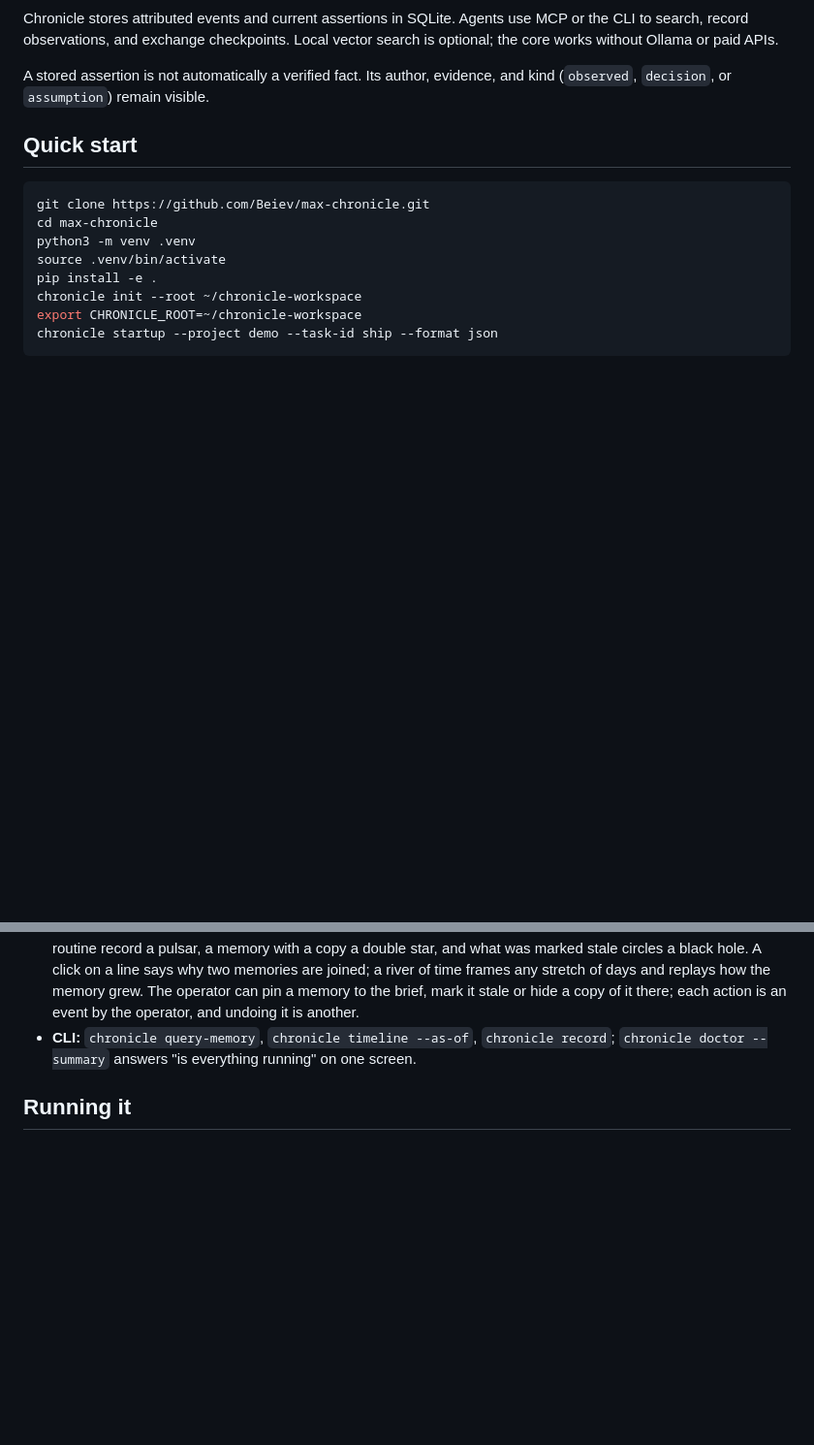
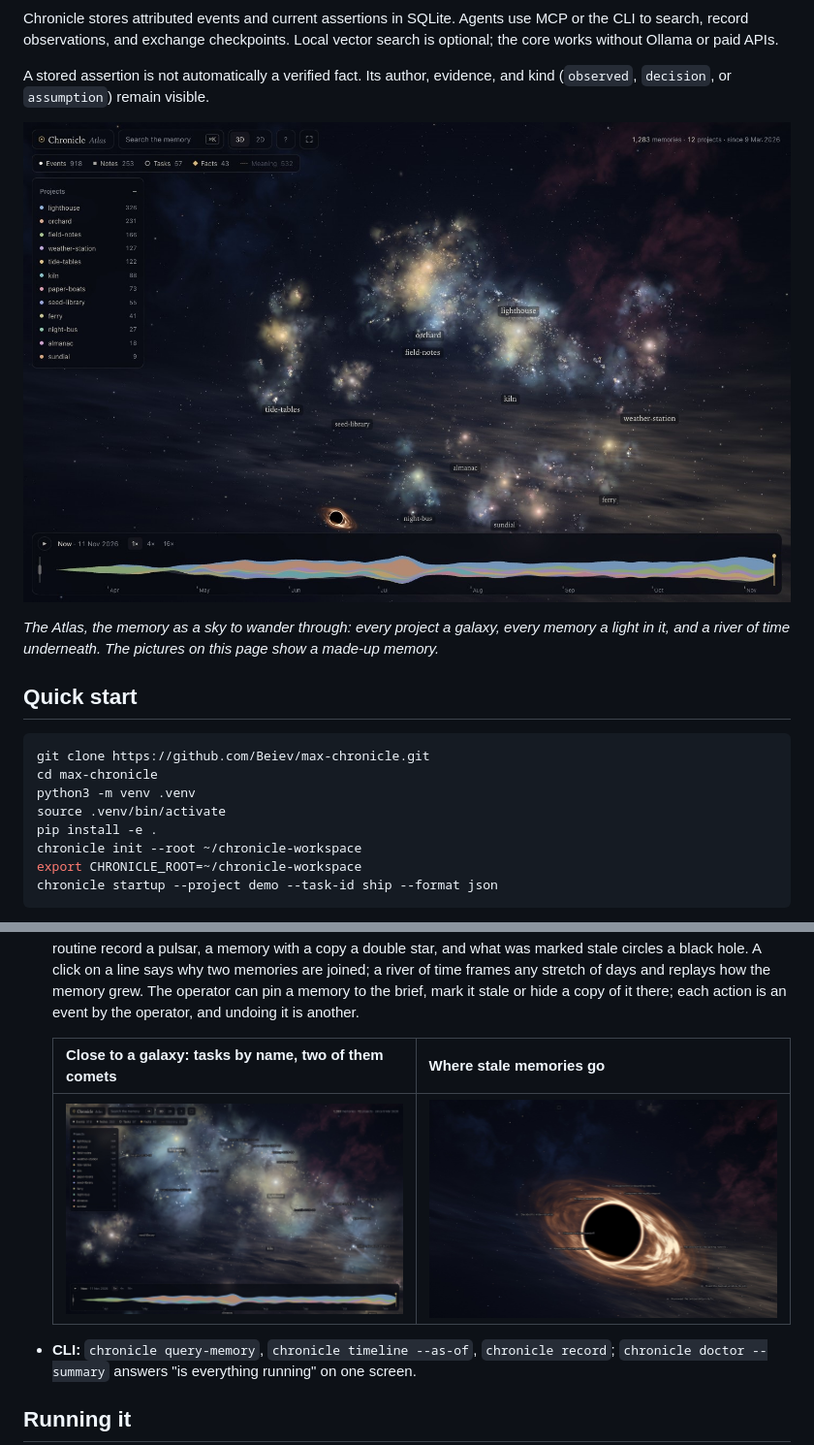
Before and after one commit to Beiev/max-chronicle, a Markdown page: README.md, 2 parts joined by grey strips. Shown at 97% size. GitHub-like rendering; pictures changed too: docs/images/atlas-galaxy.jpg (added), docs/images/atlas-hole.jpg (added), docs/images/atlas-sky.jpg (added); blank space fills up the shorter version.

```diff
--- a/README.md
+++ b/README.md
@@ -13,6 +13,12 @@ vector search is optional; the core works without Ollama or paid APIs.
 
 A stored assertion is not automatically a verified fact. Its author, evidence,
 and kind (`observed`, `decision`, or `assumption`) remain visible.
+
+[![The Atlas: the whole memory as a sky, every project a galaxy](docs/images/atlas-sky.jpg)](docs/OPERATIONS.md#atlas)
+
+*The Atlas, the memory as a sky to wander through: every project a galaxy, every
+memory a light in it, and a river of time underneath. The pictures on this page
+show a made-up memory.*
 
 ## Quick start
 
@@ -75,6 +81,10 @@ anything is stored.
   frames any stretch of days and replays how the memory grew.
   The operator can pin a memory to the brief, mark it stale or hide a copy of it
   there; each action is an event by the operator, and undoing it is another.
+
+  | Close to a galaxy: tasks by name, two of them comets | Where stale memories go |
+  | --- | --- |
+  | ![A galaxy from close by, with its tasks named and comets among them](docs/images/atlas-galaxy.jpg) | ![The black hole with the stale memories that circle it](docs/images/atlas-hole.jpg) |
 - **CLI:** `chronicle query-memory`, `chronicle timeline --as-of`, `chronicle record`;
   `chronicle doctor --summary` answers "is everything running" on one screen.
 
```
Also changed, not shown: docs/OPERATIONS.md (+2 -1 lines), 5 other files.
